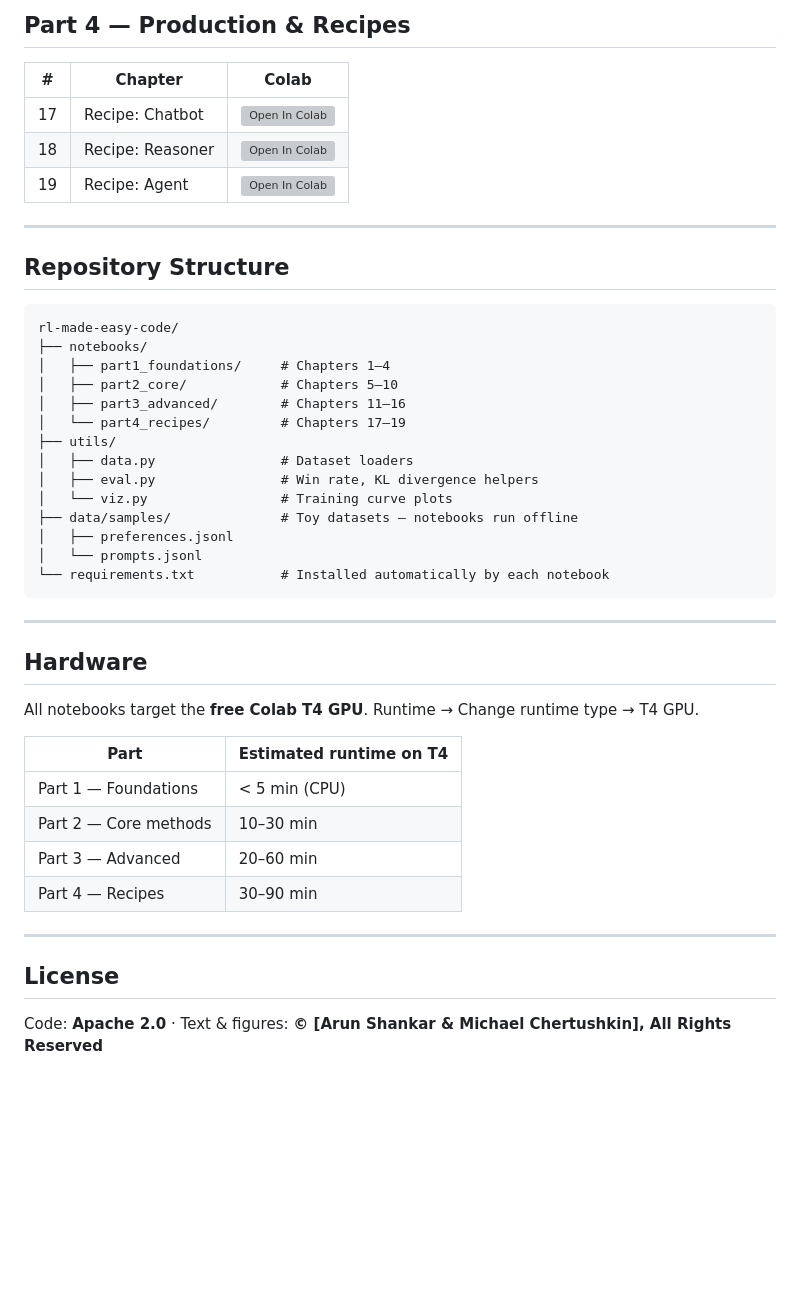
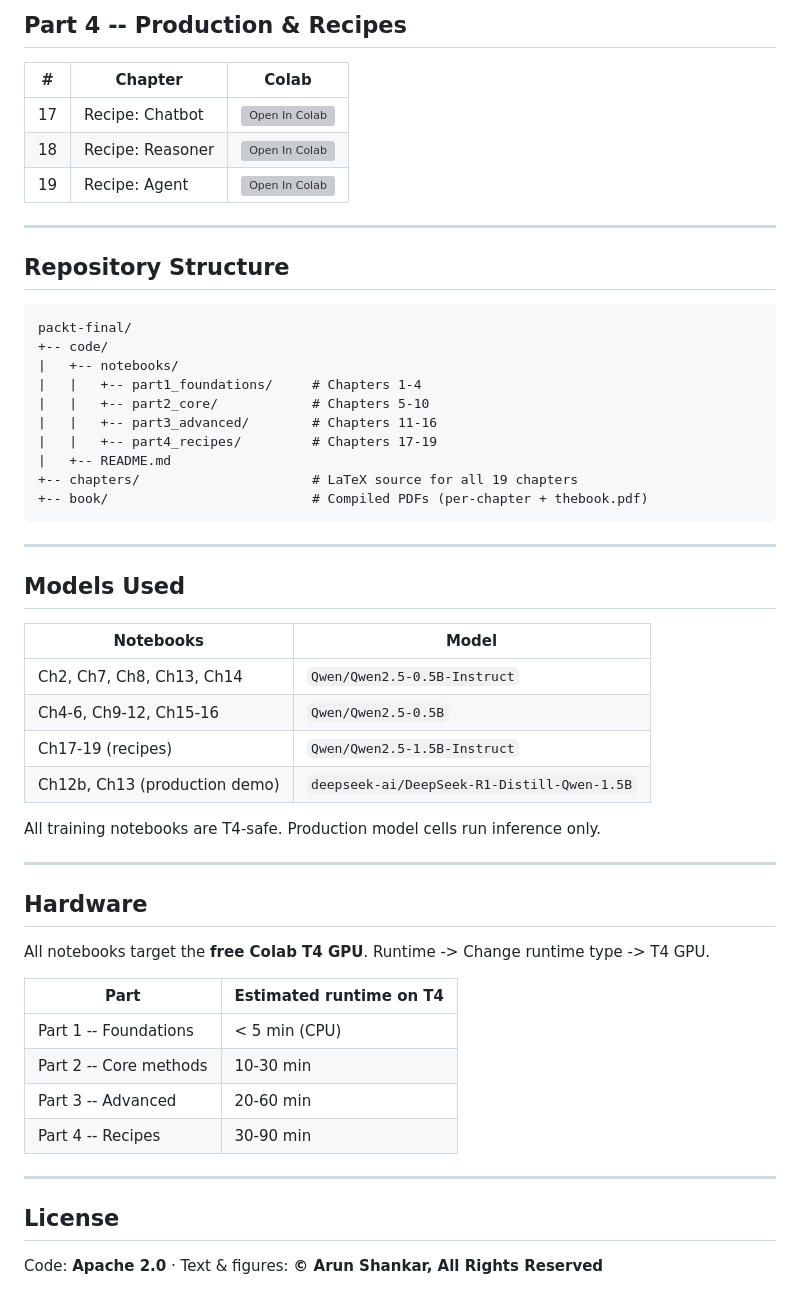
Before and after one commit to arunpshankar/packt-final, a Markdown page: code/README.md, the part around one of its changes. GitHub-like rendering; blank space fills up the shorter version; grey boxes are pictures that could not be loaded.

````diff
--- a/code/README.md
+++ b/code/README.md
@@ -42,5 +42,5 @@ Click any badge to open a notebook in Google Colab — no installation needed.
 
-## Part 4 — Production & Recipes
+## Part 4 -- Production & Recipes
 
 | # | Chapter | Colab |
 |---|---------|-------|
@@ -53,37 +53,46 @@ Click any badge to open a notebook in Google Colab — no installation needed.
 ## Repository Structure
 
 ```
-rl-made-easy-code/
-├── notebooks/
-│   ├── part1_foundations/     # Chapters 1–4
-│   ├── part2_core/            # Chapters 5–10
-│   ├── part3_advanced/        # Chapters 11–16
-│   └── part4_recipes/         # Chapters 17–19
-├── utils/
-│   ├── data.py                # Dataset loaders
-│   ├── eval.py                # Win rate, KL divergence helpers
-│   └── viz.py                 # Training curve plots
-├── data/samples/              # Toy datasets — notebooks run offline
-│   ├── preferences.jsonl
-│   └── prompts.jsonl
-└── requirements.txt           # Installed automatically by each notebook
+packt-final/
++-- code/
+|   +-- notebooks/
+|   |   +-- part1_foundations/     # Chapters 1-4
+|   |   +-- part2_core/            # Chapters 5-10
+|   |   +-- part3_advanced/        # Chapters 11-16
+|   |   +-- part4_recipes/         # Chapters 17-19
+|   +-- README.md
++-- chapters/                      # LaTeX source for all 19 chapters
++-- book/                          # Compiled PDFs (per-chapter + thebook.pdf)
 ```
+
+---
+
+## Models Used
+
+| Notebooks | Model |
+|-----------|-------|
+| Ch2, Ch7, Ch8, Ch13, Ch14 | `Qwen/Qwen2.5-0.5B-Instruct` |
+| Ch4-6, Ch9-12, Ch15-16 | `Qwen/Qwen2.5-0.5B` |
+| Ch17-19 (recipes) | `Qwen/Qwen2.5-1.5B-Instruct` |
+| Ch12b, Ch13 (production demo) | `deepseek-ai/DeepSeek-R1-Distill-Qwen-1.5B` |
+
+All training notebooks are T4-safe. Production model cells run inference only.
 
 ---
 
 ## Hardware
 
-All notebooks target the **free Colab T4 GPU**. Runtime → Change runtime type → T4 GPU.
+All notebooks target the **free Colab T4 GPU**. Runtime -> Change runtime type -> T4 GPU.
 
 | Part | Estimated runtime on T4 |
 |------|------------------------|
-| Part 1 — Foundations | < 5 min (CPU) |
-| Part 2 — Core methods | 10–30 min |
-| Part 3 — Advanced | 20–60 min |
-| Part 4 — Recipes | 30–90 min |
+| Part 1 -- Foundations | < 5 min (CPU) |
+| Part 2 -- Core methods | 10-30 min |
+| Part 3 -- Advanced | 20-60 min |
+| Part 4 -- Recipes | 30-90 min |
 
 ---
 
 ## License
 
-Code: **Apache 2.0** · Text & figures: **© [Arun Shankar & Michael Chertushkin], All Rights Reserved**
+Code: **Apache 2.0** · Text & figures: **© Arun Shankar, All Rights Reserved**
````
Also changed, not shown: other parts of code/README.md (+24 -24 lines).
